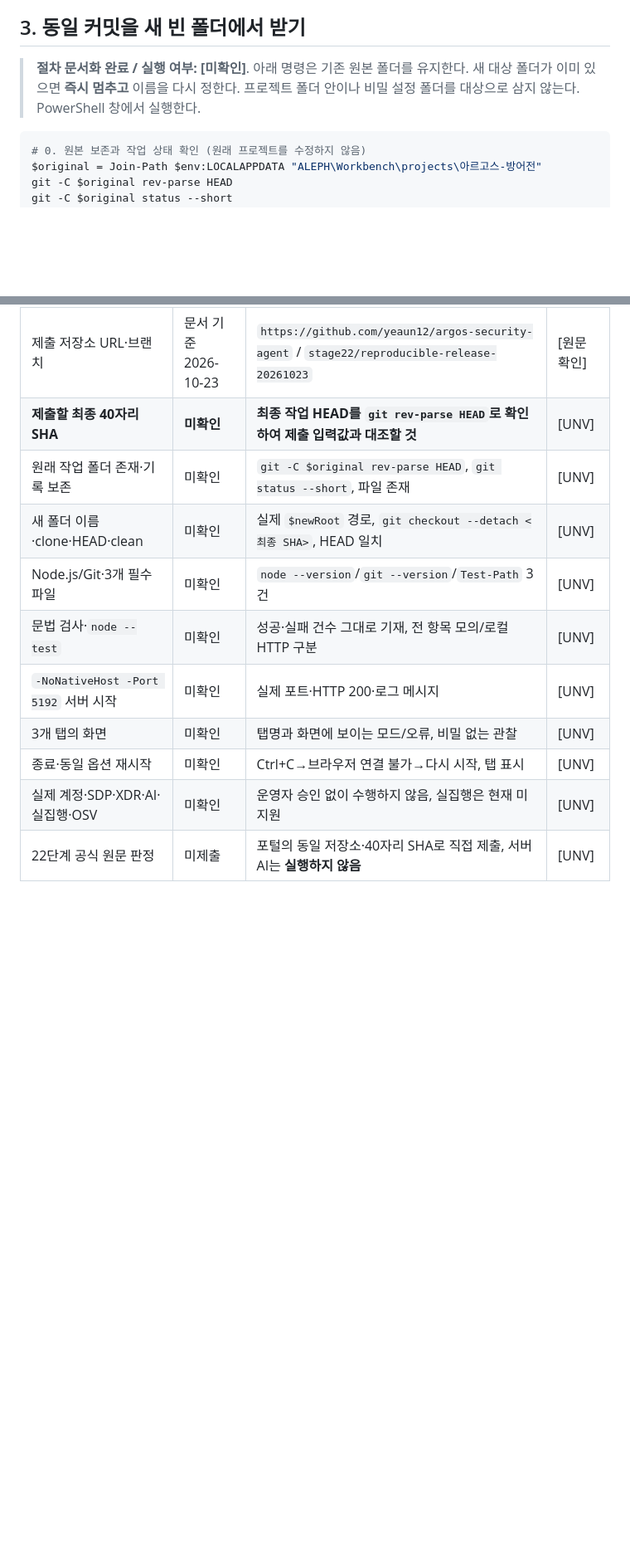
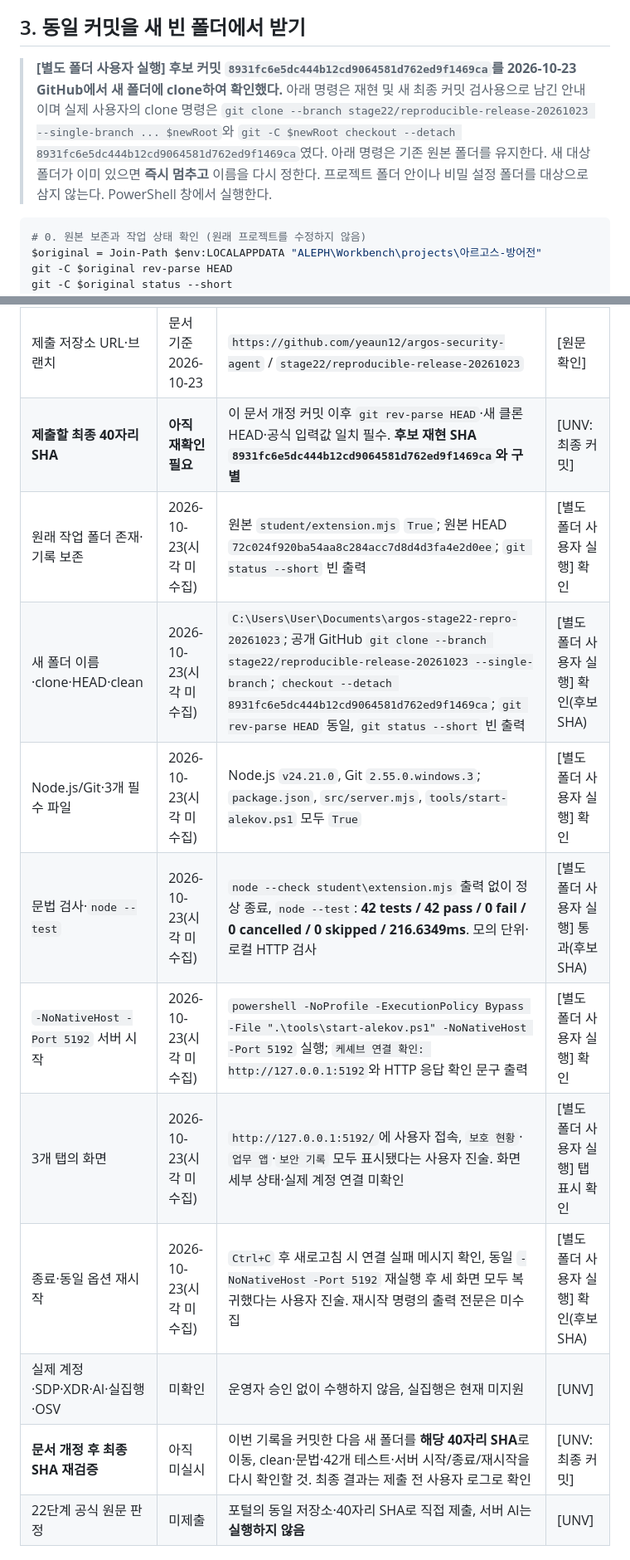
Before and after one commit to yeaun12/argos-security-agent, a Markdown page: on-client/docs/STUDENT_RELEASE_RECORD.md, 2 parts joined by grey strips. Shown at 83% size. GitHub-like rendering; blank space fills up the shorter version.

```diff
--- a/on-client/docs/STUDENT_RELEASE_RECORD.md
+++ b/on-client/docs/STUDENT_RELEASE_RECORD.md
@@ -36,7 +36,7 @@
 
 ## 3. 동일 커밋을 새 빈 폴더에서 받기
 
-> **절차 문서화 완료 / 실행 여부: [미확인]**. 아래 명령은 기존 원본 폴더를 유지한다. 새 대상 폴더가 이미 있으면 **즉시 멈추고** 이름을 다시 정한다. 프로젝트 폴더 안이나 비밀 설정 폴더를 대상으로 삼지 않는다. PowerShell 창에서 실행한다.
+> **[별도 폴더 사용자 실행] 후보 커밋 `8931fc6e5dc444b12cd9064581d762ed9f1469ca`를 2026-10-23 GitHub에서 새 폴더에 clone하여 확인했다.** 아래 명령은 재현 및 새 최종 커밋 검사용으로 남긴 안내이며 실제 사용자의 clone 명령은 `git clone --branch stage22/reproducible-release-20261023 --single-branch ... $newRoot`와 `git -C $newRoot checkout --detach 8931fc6e5dc444b12cd9064581d762ed9f1469ca`였다. 아래 명령은 기존 원본 폴더를 유지한다. 새 대상 폴더가 이미 있으면 **즉시 멈추고** 이름을 다시 정한다. 프로젝트 폴더 안이나 비밀 설정 폴더를 대상으로 삼지 않는다. PowerShell 창에서 실행한다.
 
 ~~~powershell
 # 0. 원본 보존과 작업 상태 확인 (원래 프로젝트를 수정하지 않음)
@@ -116,15 +116,16 @@ powershell -NoProfile -ExecutionPolicy Bypass -File ".\tools\start-alekov.ps1" -
 | 항목 | 확인 시각(KST) | 실제 명령/입력과 증거 | 상태 |
 | --- | --- | --- | --- |
 | 제출 저장소 URL·브랜치 | 문서 기준 2026-10-23 | `https://github.com/yeaun12/argos-security-agent` / `stage22/reproducible-release-20261023` | [원문 확인] |
-| **제출할 최종 40자리 SHA** | **미확인** | **최종 작업 HEAD를 `git rev-parse HEAD`로 확인하여 제출 입력값과 대조할 것** | [UNV] |
-| 원래 작업 폴더 존재·기록 보존 | 미확인 | `git -C $original rev-parse HEAD`, `git status --short`, 파일 존재 | [UNV] |
-| 새 폴더 이름·clone·HEAD·clean | 미확인 | 실제 `$newRoot` 경로, `git checkout --detach <최종 SHA>`, HEAD 일치 | [UNV] |
-| Node.js/Git·3개 필수 파일 | 미확인 | `node --version`/`git --version`/`Test-Path` 3건 | [UNV] |
-| 문법 검사·`node --test` | 미확인 | 성공·실패 건수 그대로 기재, 전 항목 모의/로컬 HTTP 구분 | [UNV] |
-| `-NoNativeHost -Port 5192` 서버 시작 | 미확인 | 실제 포트·HTTP 200·로그 메시지 | [UNV] |
-| 3개 탭의 화면 | 미확인 | 탭명과 화면에 보이는 모드/오류, 비밀 없는 관찰 | [UNV] |
-| 종료·동일 옵션 재시작 | 미확인 | Ctrl+C→브라우저 연결 불가→다시 시작, 탭 표시 | [UNV] |
+| **제출할 최종 40자리 SHA** | **아직 재확인 필요** | 이 문서 개정 커밋 이후 `git rev-parse HEAD`·새 클론 HEAD·공식 입력값 일치 필수. **후보 재현 SHA `8931fc6e5dc444b12cd9064581d762ed9f1469ca`와 구별** | [UNV: 최종 커밋] |
+| 원래 작업 폴더 존재·기록 보존 | 2026-10-23(시각 미수집) | 원본 `student/extension.mjs` `True`; 원본 HEAD `72c024f920ba54aa8c284acc7d8d4d3fa4e2d0ee`; `git status --short` 빈 출력 | [별도 폴더 사용자 실행] 확인 |
+| 새 폴더 이름·clone·HEAD·clean | 2026-10-23(시각 미수집) | `C:\Users\User\Documents\argos-stage22-repro-20261023`; 공개 GitHub `git clone --branch stage22/reproducible-release-20261023 --single-branch`; `checkout --detach 8931fc6e5dc444b12cd9064581d762ed9f1469ca`; `git rev-parse HEAD` 동일, `git status --short` 빈 출력 | [별도 폴더 사용자 실행] 확인(후보 SHA) |
+| Node.js/Git·3개 필수 파일 | 2026-10-23(시각 미수집) | Node.js `v24.21.0`, Git `2.55.0.windows.3`; `package.json`, `src/server.mjs`, `tools/start-alekov.ps1` 모두 `True` | [별도 폴더 사용자 실행] 확인 |
+| 문법 검사·`node --test` | 2026-10-23(시각 미수집) | `node --check student\extension.mjs` 출력 없이 정상 종료, `node --test`: **42 tests / 42 pass / 0 fail / 0 cancelled / 0 skipped / 216.6349ms**. 모의 단위·로컬 HTTP 검사 | [별도 폴더 사용자 실행] 통과(후보 SHA) |
+| `-NoNativeHost -Port 5192` 서버 시작 | 2026-10-23(시각 미수집) | `powershell -NoProfile -ExecutionPolicy Bypass -File ".\tools\start-alekov.ps1" -NoNativeHost -Port 5192` 실행; `케셰브 연결 확인: http://127.0.0.1:5192`와 HTTP 응답 확인 문구 출력 | [별도 폴더 사용자 실행] 확인 |
+| 3개 탭의 화면 | 2026-10-23(시각 미수집) | `http://127.0.0.1:5192/`에 사용자 접속, `보호 현황`·`업무 앱`·`보안 기록` 모두 표시됐다는 사용자 진술. 화면 세부 상태·실제 계정 연결 미확인 | [별도 폴더 사용자 실행] 탭 표시 확인 |
+| 종료·동일 옵션 재시작 | 2026-10-23(시각 미수집) | `Ctrl+C` 후 새로고침 시 연결 실패 메시지 확인, 동일 `-NoNativeHost -Port 5192` 재실행 후 세 화면 모두 복귀했다는 사용자 진술. 재시작 명령의 출력 전문은 미수집 | [별도 폴더 사용자 실행] 확인(후보 SHA) |
 | 실제 계정·SDP·XDR·AI·실집행·OSV | 미확인 | 운영자 승인 없이 수행하지 않음, 실집행은 현재 미지원 | [UNV] |
+| **문서 개정 후 최종 SHA 재검증** | 아직 미실시 | 이번 기록을 커밋한 다음 새 폴더를 **해당 40자리 SHA**로 이동, clean·문법·42개 테스트·서버 시작/종료/재시작을 다시 확인할 것. 최종 결과는 제출 전 사용자 로그로 확인 | [UNV: 최종 커밋] |
 | 22단계 공식 원문 판정 | 미제출 | 포털의 동일 저장소·40자리 SHA로 직접 제출, 서버 AI는 **실행하지 않음** | [UNV] |
 
 ## 7. 최종 전달 기준·주의사항
```
Also changed, not shown: other parts of on-client/docs/STUDENT_RELEASE_RECORD.md (+19 -19 lines), README.md (+1 -1 lines).
